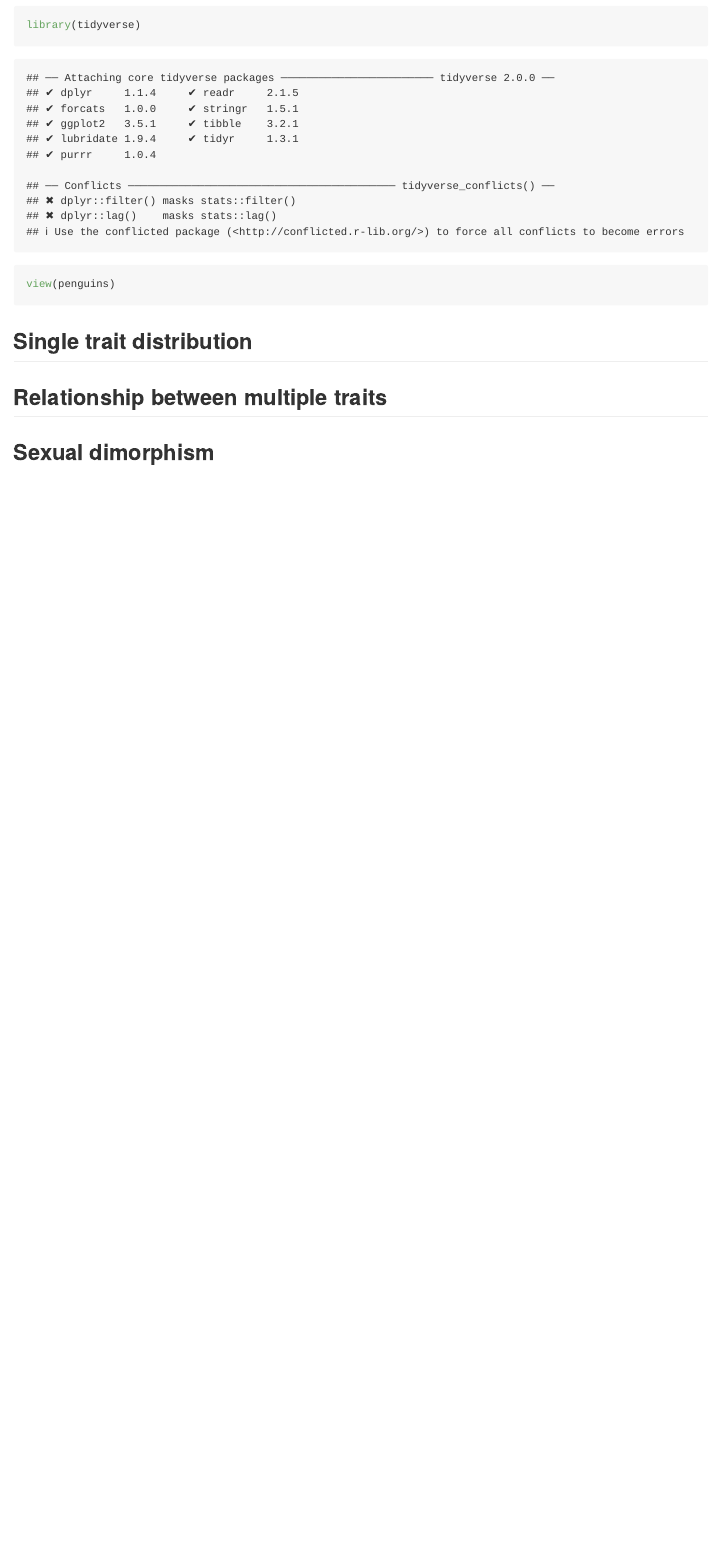
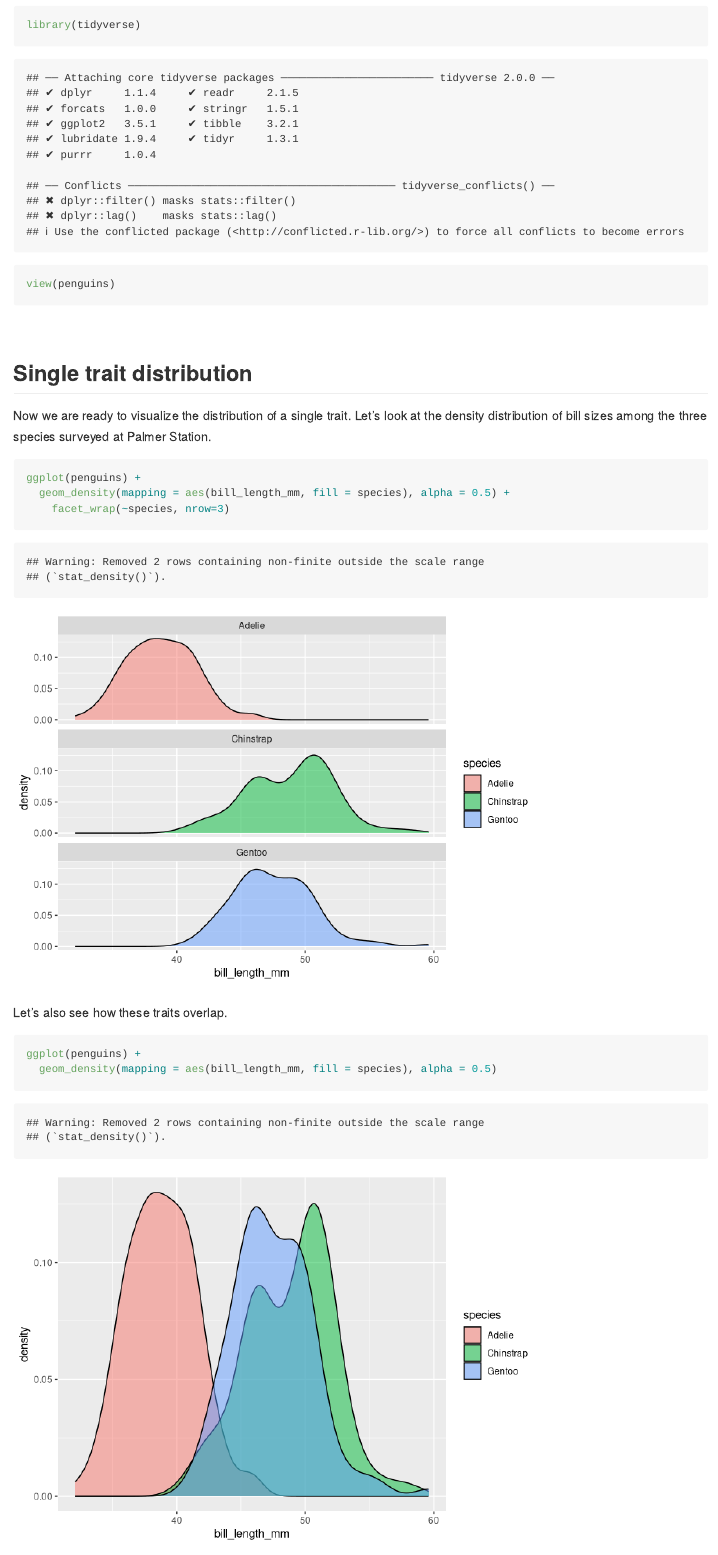
Before and after one commit to sachisriv543/penguins, an R Markdown document (Penguins.Rmd): the page in a window 1100 px wide, from 720 px down. Rendered offline with R 4.5, knitr and Pandoc, with nearby package versions.

Commit message:
created single trait distribution plots

````diff
--- a/Penguins.Rmd
+++ b/Penguins.Rmd
@@ -21,9 +21,26 @@ library(palmerpenguins)
 library(tidyverse)
 view(penguins)
 ```
+<br>
+
+## Single trait distribution
+
+Now we are ready to visualize the distribution of a single trait. Let's look at the density distribution of bill sizes among the three species surveyed at Palmer Station.
+
+```{r}
+ggplot(penguins) +
+  geom_density(mapping = aes(bill_length_mm, fill = species), alpha = 0.5) +
+    facet_wrap(~species, nrow=3)
+```
+
+Let's also see how these traits overlap.
+
+```{r}
+ggplot(penguins) +
+  geom_density(mapping = aes(bill_length_mm, fill = species), alpha = 0.5)
+```
 
 
-## Single trait distribution
 
 ## Relationship between multiple traits
 
````
Also changed, not shown: Penguins.md, Penguins_files/figure-gfm/unnamed-chunk-2-1.png (added), Penguins_files/figure-gfm/unnamed-chunk-3-1.png (added).
